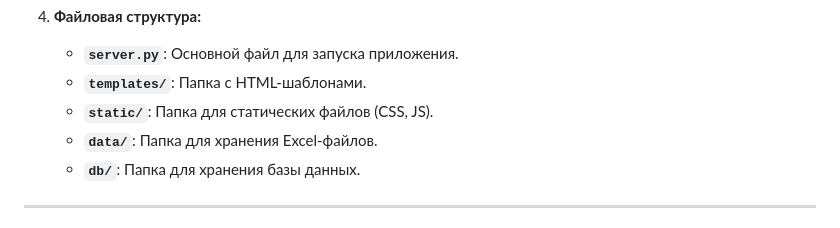
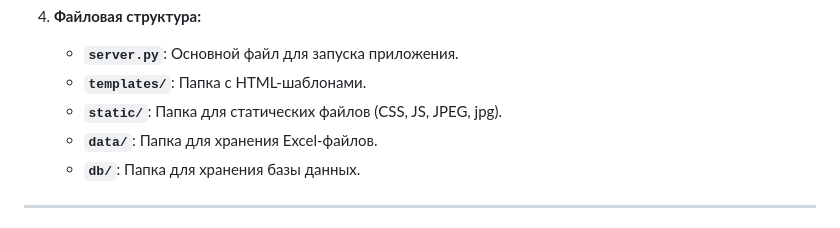
Before and after one commit to qu-een-li/WEB-lizaza-maks, a Markdown page: README.md, the part around the change. Rendered like a GitHub page.

Commit message:
Update README.md
lalala

```diff
--- a/README.md
+++ b/README.md
@@ -96,7 +96,7 @@
 4. **Файловая структура:**
    - **`server.py`**: Основной файл для запуска приложения.
    - **`templates/`**: Папка с HTML-шаблонами.
-   - **`static/`**: Папка для статических файлов (CSS, JS).
+   - **`static/`**: Папка для статических файлов (CSS, JS, JPEG, jpg).
    - **`data/`**: Папка для хранения Excel-файлов.
    - **`db/`**: Папка для хранения базы данных.
 
```
